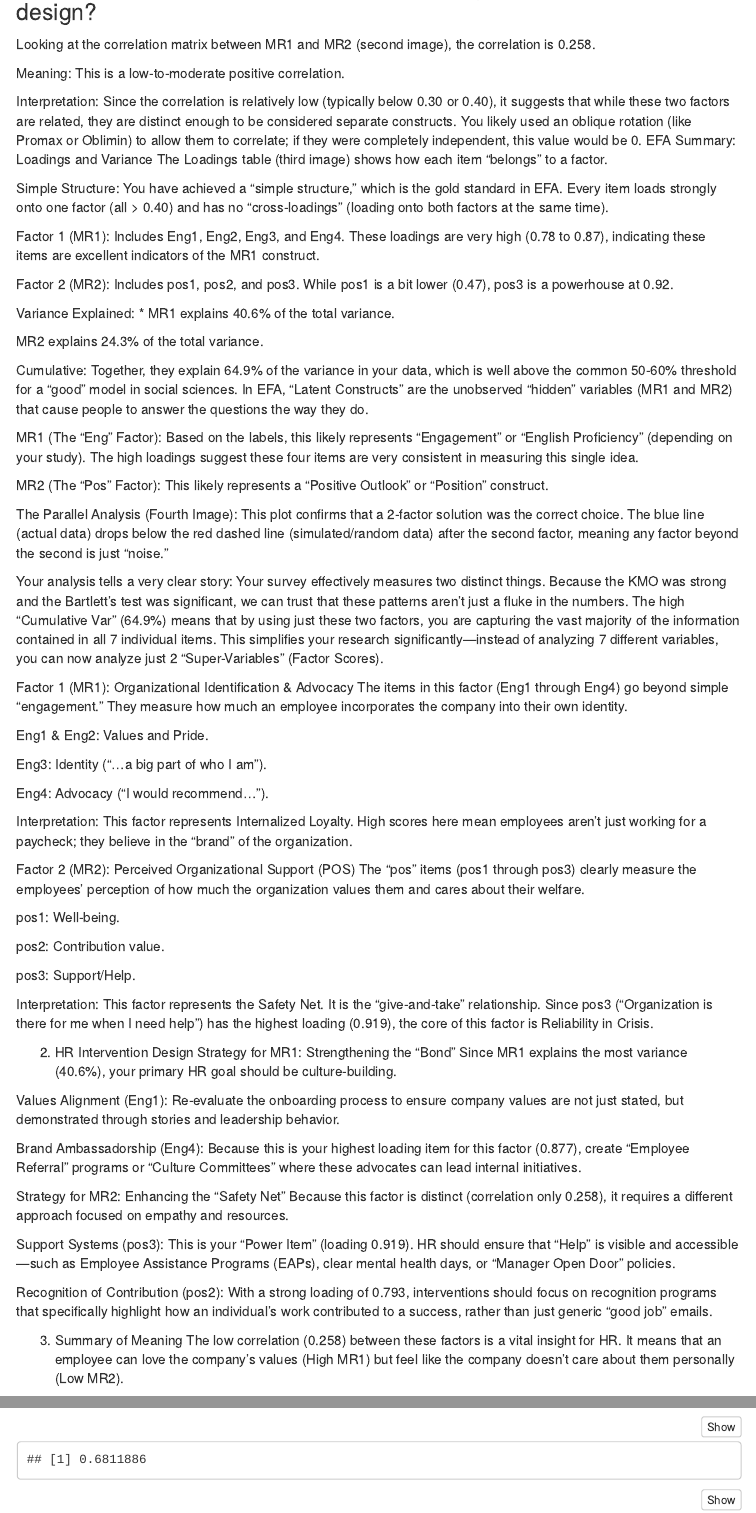
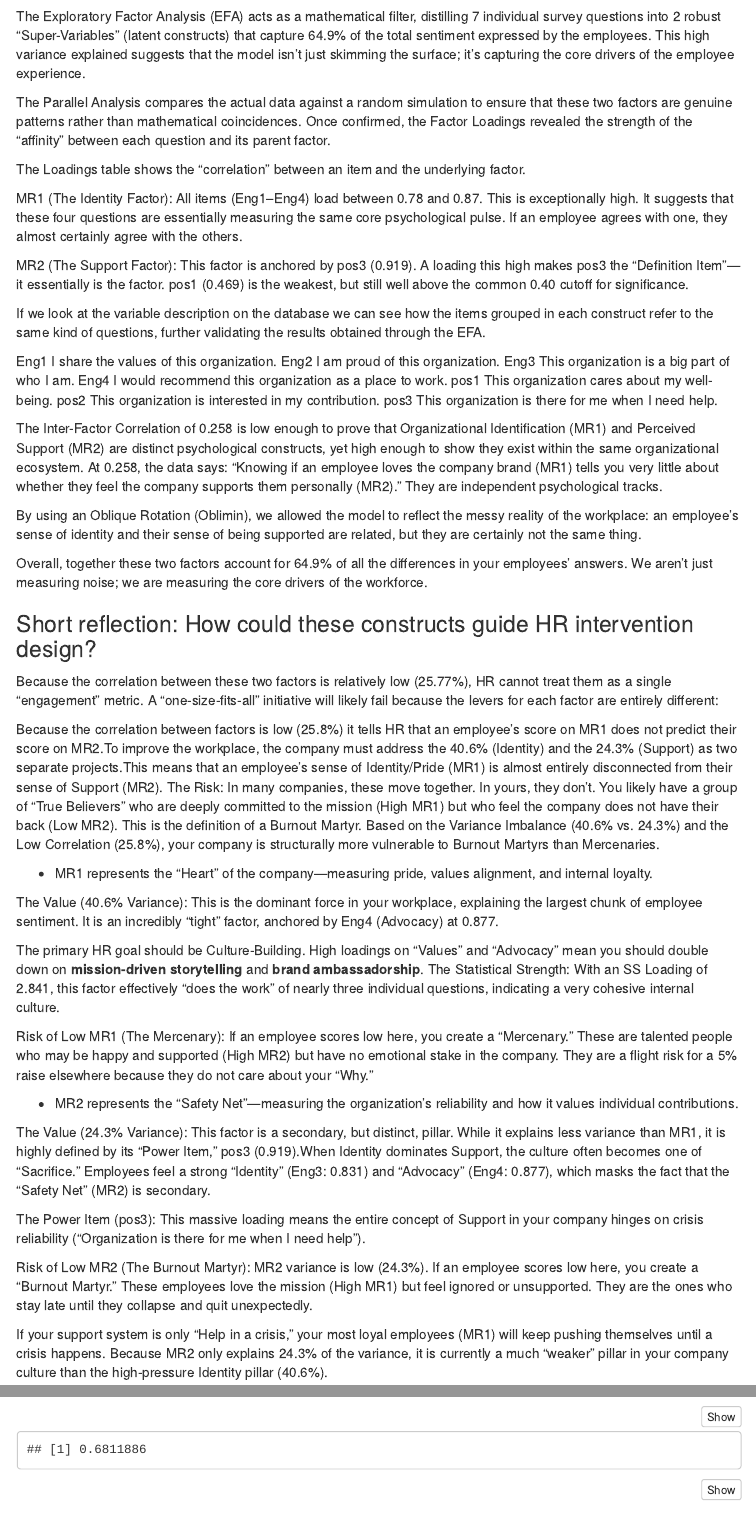
Before and after one commit to MartinaIscarSoto/Practicas-PA, an R Markdown document (Practica 2 - Grupo 4/Case_2_Group_4.Rmd): the page in a window 1100 px wide, from 5270 px down before the commit and from 5220 px down after it, and a second part further down, joined at a grey line. Rendered offline with R 4.5, knitr and Pandoc, with nearby package versions; some code elsewhere in the file could not run offline; menus at the side of the page are left out.

Commit message:
Update Promt 1

````diff
--- a/Practica 2 - Grupo 4/Case_2_Group_4.Rmd
+++ b/Practica 2 - Grupo 4/Case_2_Group_4.Rmd
@@ -1,5 +1,4 @@
 ---
-# this is the Rmarkdown header. Use the YAML syntax. ---YAML block ---.
 title: "Employee Engagement"
 subtitle: "Groupwork Use Case 2 - People Analytics"
 author: "Ferrán Extremera, Irene Morales, Amalia Varo y Martina Iscar Substitute Group_X by your Group number in the name of the .Rmd file"
@@ -10,17 +9,20 @@
     toc_depth: 3
     toc_float: true
     code_folding: hide
-
-# the following lines tell R to store the output in the subdirectory reports
 knit: (function(inputFile, encoding) {
       rmarkdown::render(inputFile,
                         encoding=encoding,
                         output_dir=file.path(dirname(inputFile),"report" )) })
+editor_options:
+  markdown:
+    wrap: sentence
 ---
 
 # Intro
 
-In this workshop, you will analyze employee engagement using both individual- and team-level data. You’ll apply factor analysis, reliability testing, t-tests, and multiple regression to real-world employee survey data. The goal is to understand how engagement is measured, how well survey instruments perform, and what factors predict engagement across teams.
+In this workshop, you will analyze employee engagement using both individual- and team-level data.
+You’ll apply factor analysis, reliability testing, t-tests, and multiple regression to real-world employee survey data.
+The goal is to understand how engagement is measured, how well survey instruments perform, and what factors predict engagement across teams.
 
 # Setup
 
@@ -137,82 +154,103 @@
 # This reveals the 2 latent constructs: MR1 (Eng variables) and MR2 (pos variables)
 print(final_efa$loadings, cutoff = 0.3)
 ```
+
 ```{r}
 # Check Factor Correlations
 # Since we used Oblimin, this shows how the two latent constructs relate to each other
 final_efa$Phi
 ```
+
 ```{r}
 # Visualize the latent structure
 # This provides a clear diagram of the two identified constructs
 psych::fa.diagram(final_efa)
 ```
+
+The Exploratory Factor Analysis (EFA) acts as a mathematical filter, distilling 7 individual survey questions into 2 robust "Super-Variables" (latent constructs) that capture 64.9% of the total sentiment expressed by the employees.
+This high variance explained suggests that the model isn't just skimming the surface; it’s capturing the core drivers of the employee experience.
+
+The Parallel Analysis compares the actual data against a random simulation to ensure that these two factors are genuine patterns rather than mathematical coincidences.
+Once confirmed, the Factor Loadings revealed the strength of the "affinity" between each question and its parent factor.
+
+The Loadings table shows the "correlation" between an item and the underlying factor.
+
+MR1 (The Identity Factor): All items (Eng1–Eng4) load between 0.78 and 0.87.
+This is exceptionally high.
+It suggests that these four questions are essentially measuring the same core psychological pulse.
+If an employee agrees with one, they almost certainly agree with the others.
+
+MR2 (The Support Factor): This factor is anchored by pos3 (0.919).
+A loading this high makes pos3 the "Definition Item"—it essentially is the factor.
+pos1 (0.469) is the weakest, but still well above the common 0.40 cutoff for significance.
+
+If we look at the variable description on the database we can see how the items grouped in each construct refer to the same kind of questions, further validating the results obtained through the EFA.
+
+Eng1 I share the values of this organization.
+Eng2 I am proud of this organization.
+Eng3 This organization is a big part of who I am.
+Eng4 I would recommend this organization as a place to work.
+pos1 This organization cares about my well-being.
+pos2 This organization is interested in my contribution.
+pos3 This organization is there for me when I need help.
+
+The Inter-Factor Correlation of 0.258 is low enough to prove that Organizational Identification (MR1) and Perceived Support (MR2) are distinct psychological constructs, yet high enough to show they exist within the same organizational ecosystem.
+At 0.258, the data says: "Knowing if an employee loves the company brand (MR1) tells you very little about whether they feel the company supports them personally (MR2)." They are independent psychological tracks.
+
+By using an Oblique Rotation (Oblimin), we allowed the model to reflect the messy reality of the workplace: an employee's sense of identity and their sense of being supported are related, but they are certainly not the same thing.
+
+Overall, together these two factors account for 64.9% of all the differences in your employees' answers.
+We aren't just measuring noise; we are measuring the core drivers of the workforce.
+
 ### Short reflection: How could these constructs guide HR intervention design?
-Looking at the correlation matrix between MR1 and MR2 (second image), the correlation is 0.258.
 
-Meaning: This is a low-to-moderate positive correlation.
+Because the correlation between these two factors is relatively low (25.77%), HR cannot treat them as a single "engagement" metric.
+A "one-size-fits-all" initiative will likely fail because the levers for each factor are entirely different:
 
-Interpretation: Since the correlation is relatively low (typically below 0.30 or 0.40), it suggests that while these two factors are related, they are distinct enough to be considered separate constructs. You likely used an oblique rotation (like Promax or Oblimin) to allow them to correlate; if they were completely independent, this value would be 0.
-EFA Summary: Loadings and Variance
-The Loadings table (third image) shows how each item "belongs" to a factor.
+Because the correlation between factors is low (25.8%) it tells HR that an employee’s score on MR1 does not predict their score on MR2.To improve the workplace, the company must address the 40.6% (Identity) and the 24.3% (Support) as two separate projects.This means that an employee’s sense of Identity/Pride (MR1) is almost entirely disconnected from their sense of Support (MR2).
+The Risk: In many companies, these move together.
+In yours, they don't.
+You likely have a group of "True Believers" who are deeply committed to the mission (High MR1) but who feel the company does not have their back (Low MR2).
+This is the definition of a Burnout Martyr.
+Based on the Variance Imbalance (40.6% vs. 24.3%) and the Low Correlation (25.8%), your company is structurally more vulnerable to Burnout Martyrs than Mercenaries.
 
-Simple Structure: You have achieved a "simple structure," which is the gold standard in EFA. Every item loads strongly onto one factor (all > 0.40) and has no "cross-loadings" (loading onto both factors at the same time).
+-   MR1 represents the "Heart" of the company—measuring pride, values alignment, and internal loyalty.
 
-Factor 1 (MR1): Includes Eng1, Eng2, Eng3, and Eng4. These loadings are very high (0.78 to 0.87), indicating these items are excellent indicators of the MR1 construct.
+The Value (40.6% Variance): This is the dominant force in your workplace, explaining the largest chunk of employee sentiment.
+It is an incredibly "tight" factor, anchored by Eng4 (Advocacy) at 0.877.
 
-Factor 2 (MR2): Includes pos1, pos2, and pos3. While pos1 is a bit lower (0.47), pos3 is a powerhouse at 0.92.
+The primary HR goal should be Culture-Building.
+High loadings on "Values" and "Advocacy" mean you should double down on **mission-driven storytelling** and **brand ambassadorship**.
+The Statistical Strength: With an SS Loading of 2.841, this factor effectively "does the work" of nearly three individual questions, indicating a very cohesive internal culture.
 
-Variance Explained: * MR1 explains 40.6% of the total variance.
+Risk of Low MR1 (The Mercenary): If an employee scores low here, you create a "Mercenary." These are talented people who may be happy and supported (High MR2) but have no emotional stake in the company.
+They are a flight risk for a 5% raise elsewhere because they do not care about your "Why."
 
-MR2 explains 24.3% of the total variance.
+-   MR2 represents the "Safety Net"—measuring the organization’s reliability and how it values individual contributions.
 
-Cumulative: Together, they explain 64.9% of the variance in your data, which is well above the common 50-60% threshold for a "good" model in social sciences.
-In EFA, "Latent Constructs" are the unobserved "hidden" variables (MR1 and MR2) that cause people to answer the questions the way they do.
+The Value (24.3% Variance): This factor is a secondary, but distinct, pillar.
+While it explains less variance than MR1, it is highly defined by its "Power Item," pos3 (0.919).When Identity dominates Support, the culture often becomes one of "Sacrifice." Employees feel a strong "Identity" (Eng3: 0.831) and "Advocacy" (Eng4: 0.877), which masks the fact that the "Safety Net" (MR2) is secondary.
 
-MR1 (The "Eng" Factor): Based on the labels, this likely represents "Engagement" or "English Proficiency" (depending on your study). The high loadings suggest these four items are very consistent in measuring this single idea.
+The Power Item (pos3): This massive loading means the entire concept of Support in your company hinges on crisis reliability ("Organization is there for me when I need help").
 
-MR2 (The "Pos" Factor): This likely represents a "Positive Outlook" or "Position" construct.
+Risk of Low MR2 (The Burnout Martyr): MR2 variance is low (24.3%).
+If an employee scores low here, you create a "Burnout Martyr." These employees love the mission (High MR1) but feel ignored or unsupported.
+They are the ones who stay late until they collapse and quit unexpectedly.
 
-The Parallel Analysis (Fourth Image): This plot confirms that a 2-factor solution was the correct choice. The blue line (actual data) drops below the red dashed line (simulated/random data) after the second factor, meaning any factor beyond the second is just "noise."
+If your support system is only "Help in a crisis," your most loyal employees (MR1) will keep pushing themselves until a crisis happens.
+Because MR2 only explains 24.3% of the variance, it is currently a much "weaker" pillar in your company culture than the high-pressure Identity pillar (40.6%).
 
-Your analysis tells a very clear story: Your survey effectively measures two distinct things. Because the KMO was strong and the Bartlett's test was significant, we can trust that these patterns aren't just a fluke in the numbers. The high "Cumulative Var" (64.9%) means that by using just these two factors, you are capturing the vast majority of the information contained in all 7 individual items. This simplifies your research significantly—instead of analyzing 7 different variables, you can now analyze just 2 "Super-Variables" (Factor Scores).
+The "Social Contract" Gap: The culture pulls heavily toward high engagement and advocacy (MR1).
+However, because Support (MR2) is a separate, weaker track, the social contract is lopsided: employees are giving more "Identity" than they are receiving "Support."
 
-Factor 1 (MR1): Organizational Identification & Advocacy
-The items in this factor (Eng1 through Eng4) go beyond simple "engagement." They measure how much an employee incorporates the company into their own identity.
+The "Sacrifice" Trap: When Identity dominates Support, culture often becomes one of "Sacrifice," where high advocacy masks the fact that the safety net is secondary.
 
-Eng1 & Eng2: Values and Pride.
+Immediate HR Mitigation Strategy:
 
-Eng3: Identity ("...a big part of who I am").
+-   HR interventions must focus on **empathy and tangible resources**.Such as working on HR responsiveness, manager check-ins, improving Employee Assistance Programs (EAPs) or manager empathy training.
 
-Eng4: Advocacy ("I would recommend...").
+<!-- -->
 
-Interpretation: This factor represents Internalized Loyalty. High scores here mean employees aren't just working for a paycheck; they believe in the "brand" of the organization.
+-   Bridge the Gap: De-link sacrifice from identity.
+    Stop rewarding "overwork" as a sign of "loyalty" (MR1).
 
-Factor 2 (MR2): Perceived Organizational Support (POS)
-The "pos" items (pos1 through pos3) clearly measure the employees' perception of how much the organization values them and cares about their welfare.
-
-pos1: Well-being.
-
-pos2: Contribution value.
-
-pos3: Support/Help.
-
-Interpretation: This factor represents the Safety Net. It is the "give-and-take" relationship. Since pos3 ("Organization is there for me when I need help") has the highest loading (0.919), the core of this factor is Reliability in Crisis.
-
-2. HR Intervention Design
-Strategy for MR1: Strengthening the "Bond"
-Since MR1 explains the most variance (40.6%), your primary HR goal should be culture-building.
-
-Values Alignment (Eng1): Re-evaluate the onboarding process to ensure company values are not just stated, but demonstrated through stories and leadership behavior.
-
-Brand Ambassadorship (Eng4): Because this is your highest loading item for this factor (0.877), create "Employee Referral" programs or "Culture Committees" where these advocates can lead internal initiatives.
-
-Strategy for MR2: Enhancing the "Safety Net"
-Because this factor is distinct (correlation only 0.258), it requires a different approach focused on empathy and resources.
-
-Support Systems (pos3): This is your "Power Item" (loading 0.919). HR should ensure that "Help" is visible and accessible—such as Employee Assistance Programs (EAPs), clear mental health days, or "Manager Open Door" policies.
-
-Recognition of Contribution (pos2): With a strong loading of 0.793, interventions should focus on recognition programs that specifically highlight how an individual's work contributed to a success, rather than just generic "good job" emails.
-
-3. Summary of Meaning
-The low correlation (0.258) between these factors is a vital insight for HR. It means that an employee can love the company’s values (High MR1) but feel like the company doesn't care about them personally (Low MR2).
````
Also changed, not shown: Practica 2 - Grupo 4/Case_2_Group_4.Rmd (51 more changed lines).
